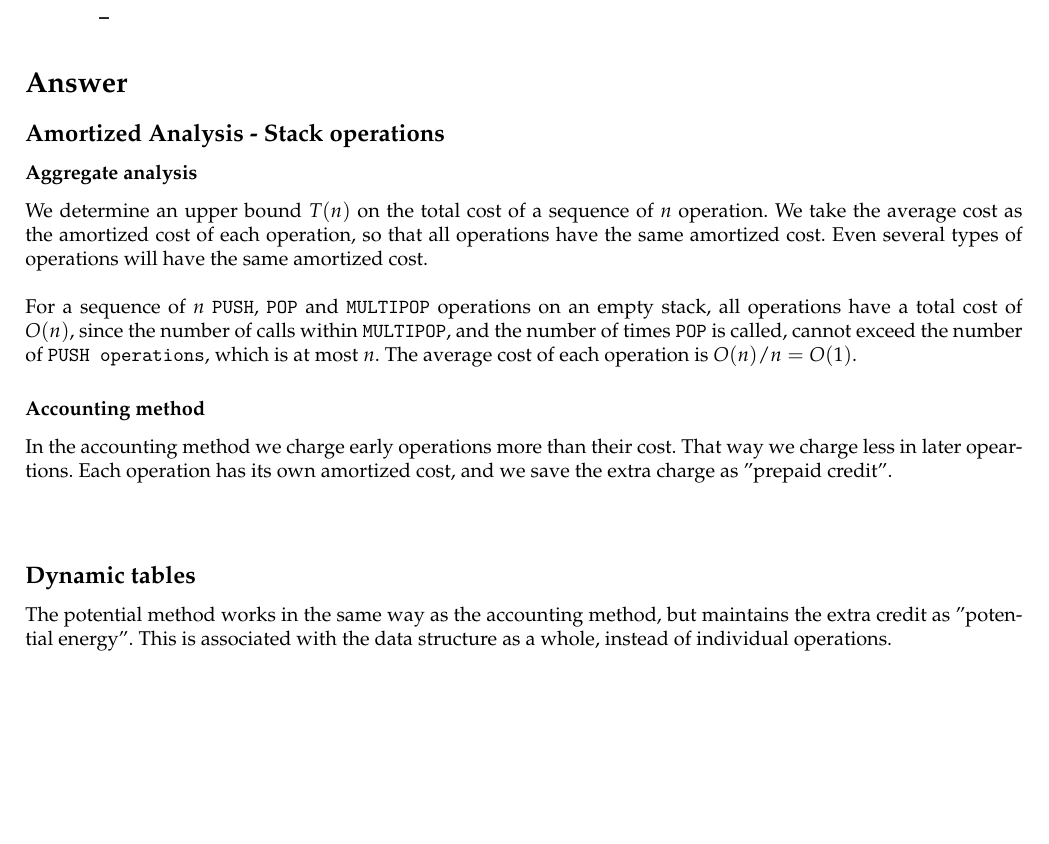
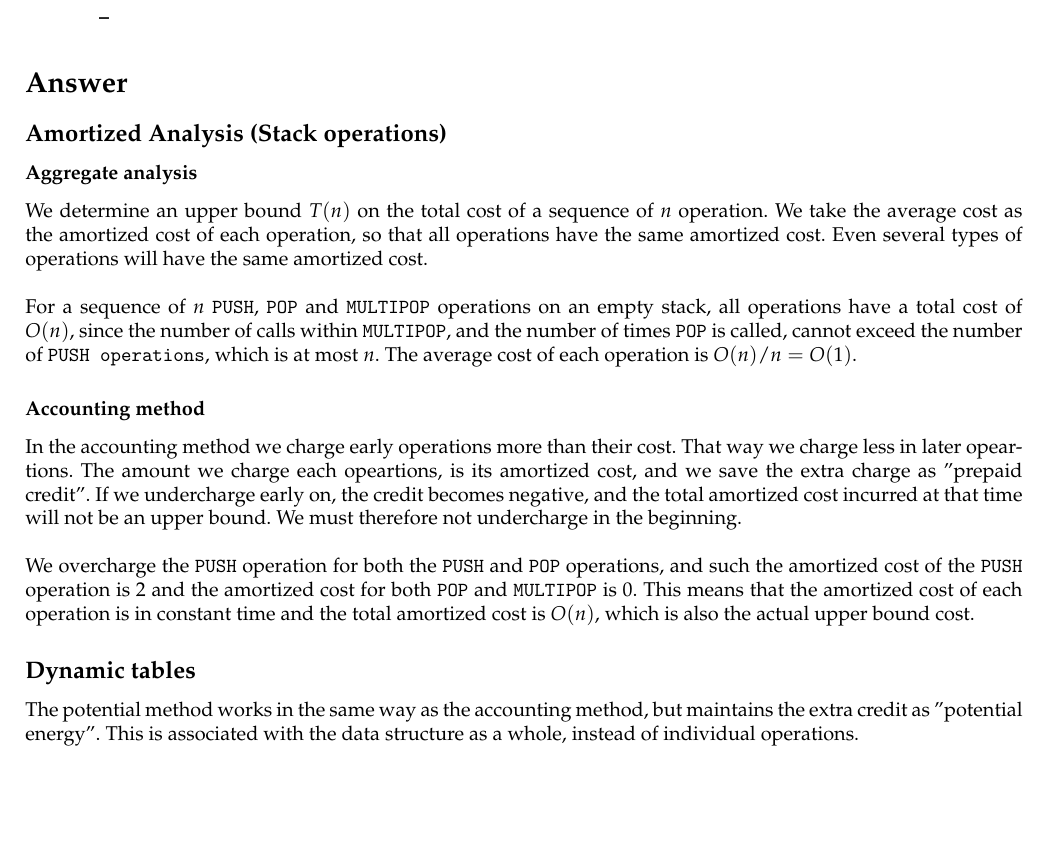
Before and after one commit to nstonall/ADexam19, a LaTeX document (8_amortized_analysis/amortized_analysis.tex, which reads 8_amortized_analysis/latex/answer.tex): part of the page, cut so that both start at the same text. Compiled offline with LaTeX, dvips and Ghostscript.

Commit message:
Finished accounting method for stack operations.

```diff
--- a/8_amortized_analysis/latex/answer.tex
+++ b/8_amortized_analysis/latex/answer.tex
@@ -1,4 +1,4 @@
-\subsection*{Amortized Analysis - Stack operations}
+\subsection*{Amortized Analysis (Stack operations)}
 \subsubsection*{Aggregate analysis}
 We determine an upper bound $T(n)$ on the total cost of a sequence of $n$
 operation. We take the average cost as the amortized cost of each operation, so
@@ -13,12 +13,21 @@ which is at most $n$. The average cost of each operation is $O(n)/n=O(1)$.
 
 \subsubsection*{Accounting method}
 In the accounting method we charge early operations more than their cost. That
-way we charge less in later opeartions. Each operation has its own amortized
-cost, and we save the extra charge as "prepaid credit".
+way we charge less in later opeartions. The amount we charge each opeartions, is
+its amortized cost, and we save the extra charge as "prepaid credit". If we
+undercharge early on, the credit becomes negative, and the total amortized cost
+incurred at that time will not be an upper bound. We must therefore not
+undercharge in the beginning.
 \newline\newline
+We overcharge the \texttt{PUSH} operation for both the \texttt{PUSH} and
+\texttt{POP} operations, and such the amortized cost of the \texttt{PUSH}
+operation is $2$ and the amortized cost for both \texttt{POP} and
+\texttt{MULTIPOP} is $0$. This means that the amortized cost of each operation
+is in constant time and the total amortized cost is $O(n)$, which is also the
+actual upper bound cost.
 
 \subsection*{Dynamic tables}
 The potential method works in the same way as the accounting method, but
 maintains the extra credit as "potential energy". This is associated with the
 data structure as a whole, instead of individual operations.
-\newline\newline
+%\newline\newline
```
